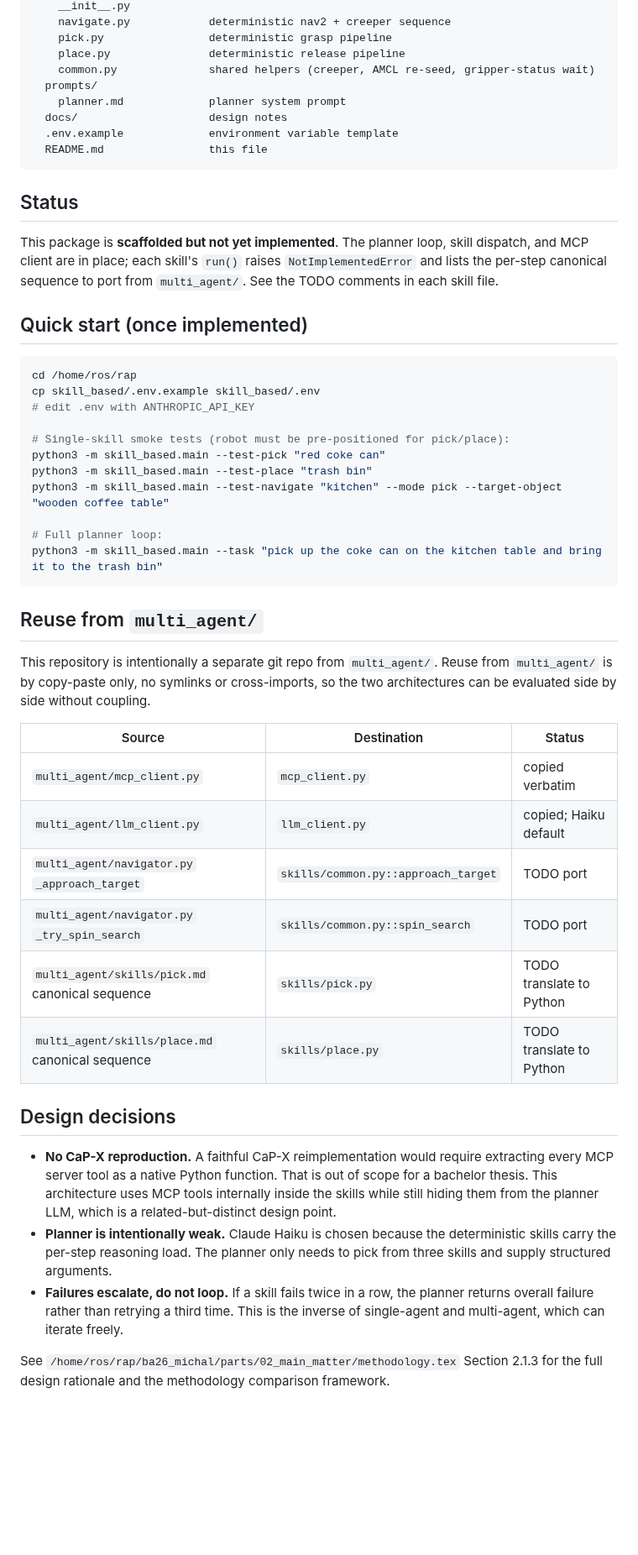
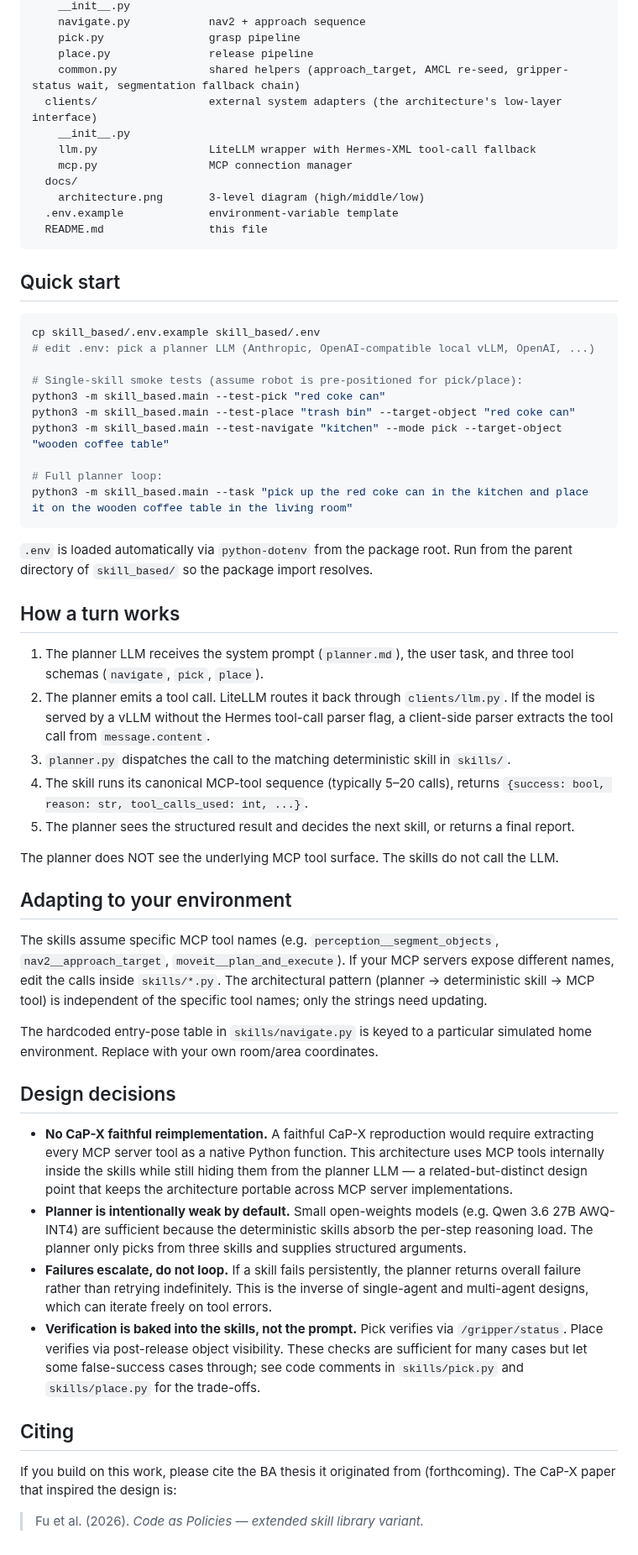
Before and after one commit to michaljohnson/skill_based, a Markdown page: README.md, the part around one of its changes. Shown at 84% size. GitHub-like rendering; blank space fills up the shorter version.

Commit message:
refactor: organize skill-based architecture (clients/, planner.md, dotenv)

````diff
--- a/README.md
+++ b/README.md
@@ -24,52 +42,60 @@ skill_based/
     __init__.py
-    navigate.py            deterministic nav2 + creeper sequence
-    pick.py                deterministic grasp pipeline
-    place.py               deterministic release pipeline
-    common.py              shared helpers (creeper, AMCL re-seed, gripper-status wait)
-  prompts/
-    planner.md             planner system prompt
-  docs/                    design notes
-  .env.example             environment variable template
+    navigate.py            nav2 + approach sequence
+    pick.py                grasp pipeline
+    place.py               release pipeline
+    common.py              shared helpers (approach_target, AMCL re-seed, gripper-status wait, segmentation fallback chain)
+  clients/                 external system adapters (the architecture's low-layer interface)
+    __init__.py
+    llm.py                 LiteLLM wrapper with Hermes-XML tool-call fallback
+    mcp.py                 MCP connection manager
+  docs/
+    architecture.png       3-level diagram (high/middle/low)
+  .env.example             environment-variable template
   README.md                this file
 ```
 
-## Status
-
-This package is **scaffolded but not yet implemented**. The planner loop, skill dispatch, and MCP client are in place; each skill's `run()` raises `NotImplementedError` and lists the per-step canonical sequence to port from `multi_agent/`. See the TODO comments in each skill file.
-
-## Quick start (once implemented)
+## Quick start
 
 ```bash
-cd /home/ros/rap
 cp skill_based/.env.example skill_based/.env
-# edit .env with ANTHROPIC_API_KEY
+# edit .env: pick a planner LLM (Anthropic, OpenAI-compatible local vLLM, OpenAI, ...)
 
-# Single-skill smoke tests (robot must be pre-positioned for pick/place):
+# Single-skill smoke tests (assume robot is pre-positioned for pick/place):
 python3 -m skill_based.main --test-pick "red coke can"
-python3 -m skill_based.main --test-place "trash bin"
+python3 -m skill_based.main --test-place "trash bin" --target-object "red coke can"
 python3 -m skill_based.main --test-navigate "kitchen" --mode pick --target-object "wooden coffee table"
 
 # Full planner loop:
-python3 -m skill_based.main --task "pick up the coke can on the kitchen table and bring it to the trash bin"
+python3 -m skill_based.main --task "pick up the red coke can in the kitchen and place it on the wooden coffee table in the living room"
 ```
 
-## Reuse from `multi_agent/`
+`.env` is loaded automatically via `python-dotenv` from the package root. Run from the parent directory of `skill_based/` so the package import resolves.
 
-This repository is intentionally a separate git repo from `multi_agent/`. Reuse from `multi_agent/` is by copy-paste only, no symlinks or cross-imports, so the two architectures can be evaluated side by side without coupling.
+## How a turn works
 
-| Source | Destination | Status |
-|---|---|---|
-| `multi_agent/mcp_client.py` | `mcp_client.py` | copied verbatim |
-| `multi_agent/llm_client.py` | `llm_client.py` | copied; Haiku default |
-| `multi_agent/navigator.py` `_approach_target` | `skills/common.py::approach_target` | TODO port |
-| `multi_agent/navigator.py` `_try_spin_search` | `skills/common.py::spin_search` | TODO port |
-| `multi_agent/skills/pick.md` canonical sequence | `skills/pick.py` | TODO translate to Python |
-| `multi_agent/skills/place.md` canonical sequence | `skills/place.py` | TODO translate to Python |
+1. The planner LLM receives the system prompt (`planner.md`), the user task, and three tool schemas (`navigate`, `pick`, `place`).
+2. The planner emits a tool call. LiteLLM routes it back through `clients/llm.py`. If the model is served by a vLLM without the Hermes tool-call parser flag, a client-side parser extracts the tool call from `message.content`.
+3. `planner.py` dispatches the call to the matching deterministic skill in `skills/`.
+4. The skill runs its canonical MCP-tool sequence (typically 5–20 calls), returns `{success: bool, reason: str, tool_calls_used: int, ...}`.
+5. The planner sees the structured result and decides the next skill, or returns a final report.
+
+The planner does NOT see the underlying MCP tool surface. The skills do not call the LLM.
+
+## Adapting to your environment
+
+The skills assume specific MCP tool names (e.g. `perception__segment_objects`, `nav2__approach_target`, `moveit__plan_and_execute`). If your MCP servers expose different names, edit the calls inside `skills/*.py`. The architectural pattern (planner → deterministic skill → MCP tool) is independent of the specific tool names; only the strings need updating.
+
+The hardcoded entry-pose table in `skills/navigate.py` is keyed to a particular simulated home environment. Replace with your own room/area coordinates.
 
 ## Design decisions
 
-- **No CaP-X reproduction.** A faithful CaP-X reimplementation would require extracting every MCP server tool as a native Python function. That is out of scope for a bachelor thesis. This architecture uses MCP tools internally inside the skills while still hiding them from the planner LLM, which is a related-but-distinct design point.
-- **Planner is intentionally weak.** Claude Haiku is chosen because the deterministic skills carry the per-step reasoning load. The planner only needs to pick from three skills and supply structured arguments.
-- **Failures escalate, do not loop.** If a skill fails twice in a row, the planner returns overall failure rather than retrying a third time. This is the inverse of single-agent and multi-agent, which can iterate freely.
+- **No CaP-X faithful reimplementation.** A faithful CaP-X reproduction would require extracting every MCP server tool as a native Python function. This architecture uses MCP tools internally inside the skills while still hiding them from the planner LLM — a related-but-distinct design point that keeps the architecture portable across MCP server implementations.
+- **Planner is intentionally weak by default.** Small open-weights models (e.g. Qwen 3.6 27B AWQ-INT4) are sufficient because the deterministic skills absorb the per-step reasoning load. The planner only picks from three skills and supplies structured arguments.
+- **Failures escalate, do not loop.** If a skill fails persistently, the planner returns overall failure rather than retrying indefinitely. This is the inverse of single-agent and multi-agent designs, which can iterate freely on tool errors.
+- **Verification is baked into the skills, not the prompt.** Pick verifies via `/gripper/status`. Place verifies via post-release object visibility. These checks are sufficient for many cases but let some false-success cases through; see code comments in `skills/pick.py` and `skills/place.py` for the trade-offs.
 
-See `/home/ros/rap/ba26_michal/parts/02_main_matter/methodology.tex` Section 2.1.3 for the full design rationale and the methodology comparison framework.
+## Citing
+
+If you build on this work, please cite the BA thesis it originated from (forthcoming). The CaP-X paper that inspired the design is:
+
+> Fu et al. (2026). *Code as Policies — extended skill library variant.*
````
Also changed, not shown: other parts of README.md (+29 -11 lines), docs/architecture.png (added), planner.md (renamed from prompts/planner.md), 13 other files.
